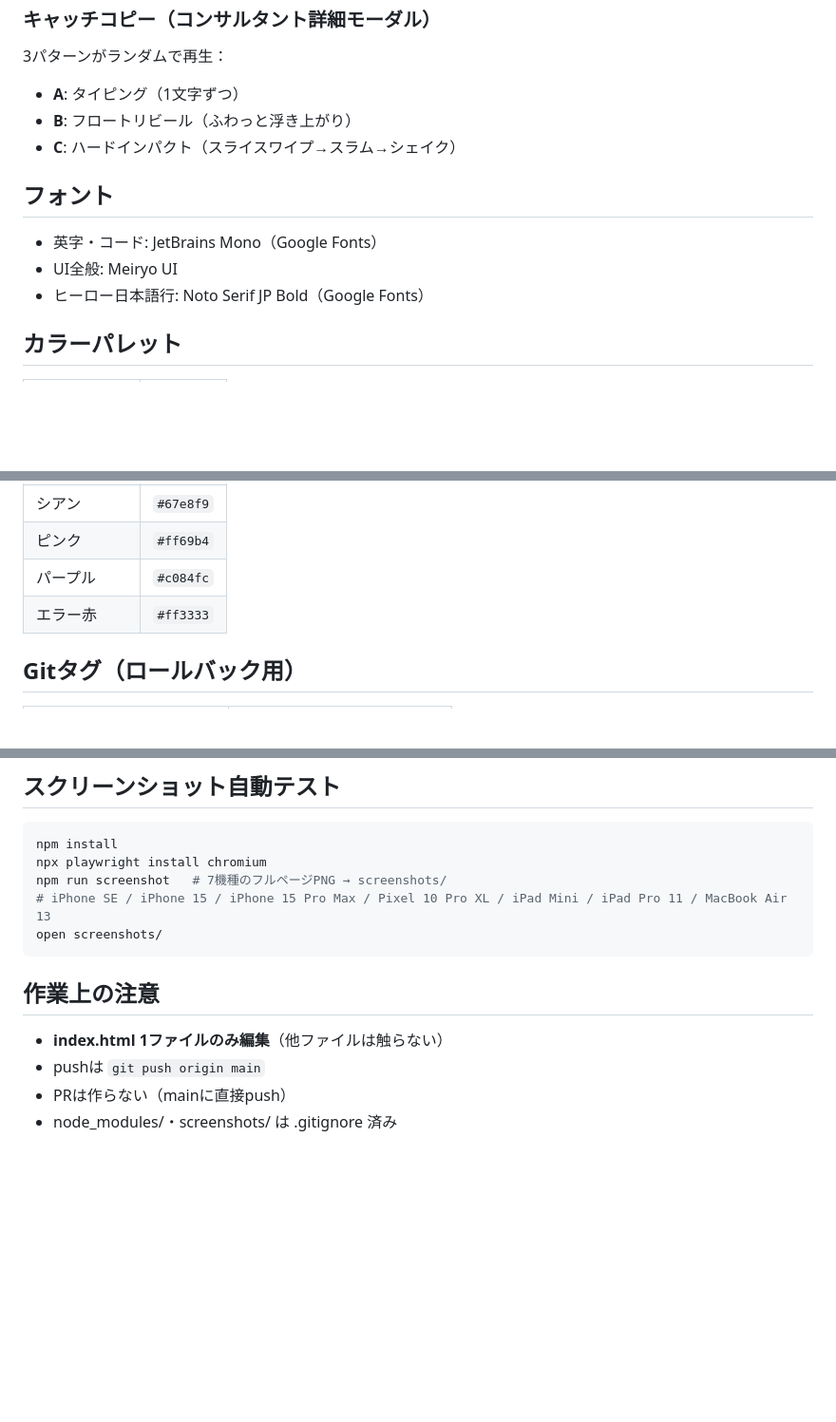
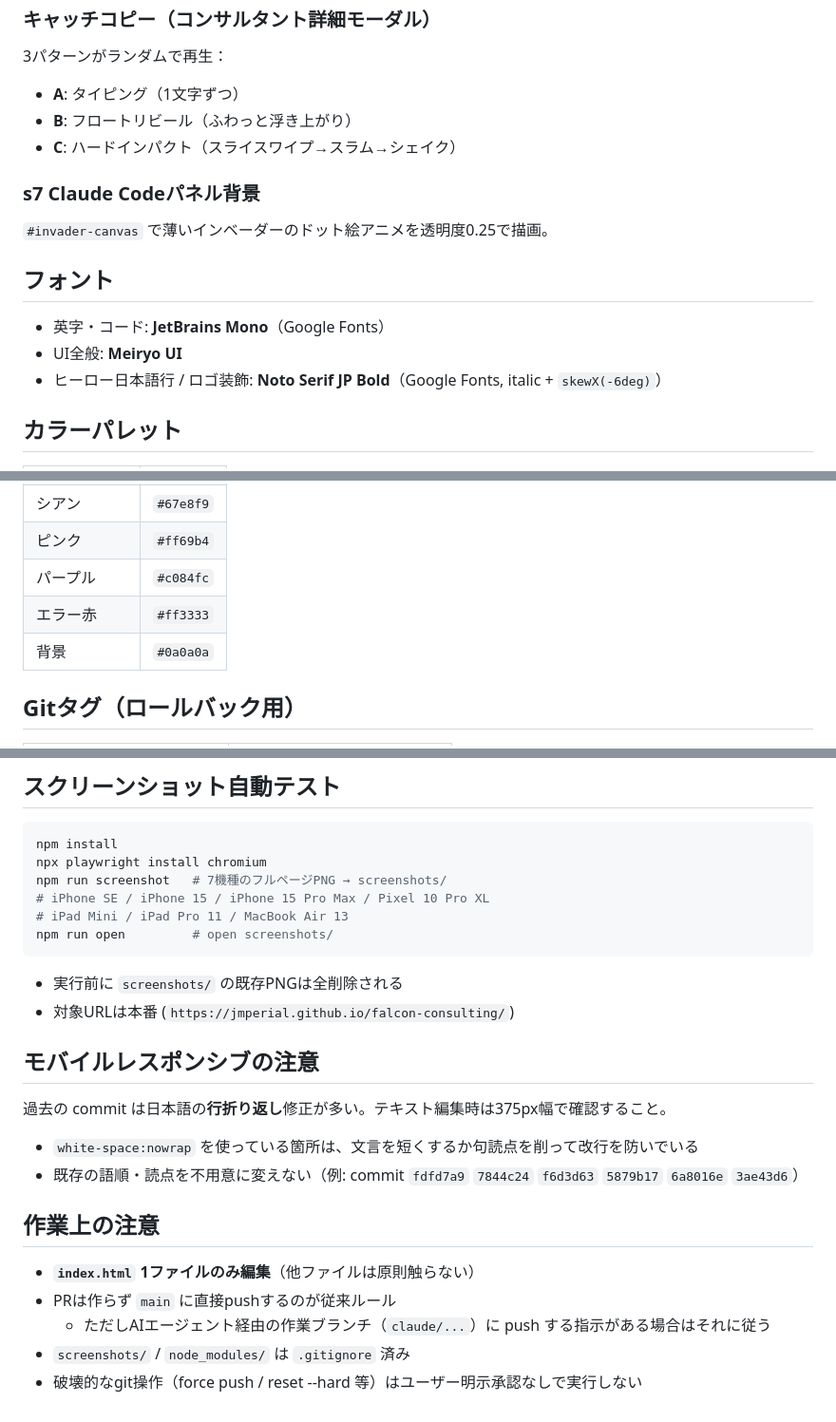
Before and after one commit to jmperial/falcon-consulting, a Markdown page: CLAUDE.md, 3 parts joined by grey strips. Shown at 95% size. GitHub-like rendering; blank space fills up the shorter version.

````diff
--- a/CLAUDE.md
+++ b/CLAUDE.md
@@ -47,10 +64,13 @@
 - **B**: フロートリビール（ふわっと浮き上がり）
 - **C**: ハードインパクト（スライスワイプ→スラム→シェイク）
 
+### s7 Claude Codeパネル背景
+`#invader-canvas` で薄いインベーダーのドット絵アニメを透明度0.25で描画。
+
 ## フォント
-- 英字・コード: JetBrains Mono（Google Fonts）
-- UI全般: Meiryo UI
-- ヒーロー日本語行: Noto Serif JP Bold（Google Fonts）
+- 英字・コード: **JetBrains Mono**（Google Fonts）
+- UI全般: **Meiryo UI**
+- ヒーロー日本語行 / ロゴ装飾: **Noto Serif JP Bold**（Google Fonts, italic + `skewX(-6deg)`）
 
 ## カラーパレット
 | 用途 | カラー |
@@ -61,6 +81,7 @@
 | ピンク | `#ff69b4` |
 | パープル | `#c084fc` |
 | エラー赤 | `#ff3333` |
+| 背景 | `#0a0a0a` |
 
 ## Gitタグ（ロールバック用）
 | タグ | 内容 |
@@ -75,12 +96,21 @@
 npm install
 npx playwright install chromium
 npm run screenshot   # 7機種のフルページPNG → screenshots/
-# iPhone SE / iPhone 15 / iPhone 15 Pro Max / Pixel 10 Pro XL / iPad Mini / iPad Pro 11 / MacBook Air 13
-open screenshots/
+# iPhone SE / iPhone 15 / iPhone 15 Pro Max / Pixel 10 Pro XL
+# iPad Mini / iPad Pro 11 / MacBook Air 13
+npm run open         # open screenshots/
 ```
+- 実行前に `screenshots/` の既存PNGは全削除される
+- 対象URLは本番 (`https://jmperial.github.io/falcon-consulting/`)
+
+## モバイルレスポンシブの注意
+過去の commit は日本語の**行折り返し**修正が多い。テキスト編集時は375px幅で確認すること。
+- `white-space:nowrap` を使っている箇所は、文言を短くするか句読点を削って改行を防いでいる
+- 既存の語順・読点を不用意に変えない（例: commit `fdfd7a9` `7844c24` `f6d3d63` `5879b17` `6a8016e` `3ae43d6`）
 
 ## 作業上の注意
-- **index.html 1ファイルのみ編集**（他ファイルは触らない）
-- pushは `git push origin main`
-- PRは作らない（mainに直接push）
-- node_modules/・screenshots/ は .gitignore 済み
+- **`index.html` 1ファイルのみ編集**（他ファイルは原則触らない）
+- PRは作らず `main` に直接pushするのが従来ルール
+  - ただしAIエージェント経由の作業ブランチ（`claude/...`）に push する指示がある場合はそれに従う
+- `screenshots/` / `node_modules/` は `.gitignore` 済み
+- 破壊的なgit操作（force push / reset --hard 等）はユーザー明示承認なしで実行しない
````
Also changed, not shown: other parts of CLAUDE.md (+30 -13 lines).
